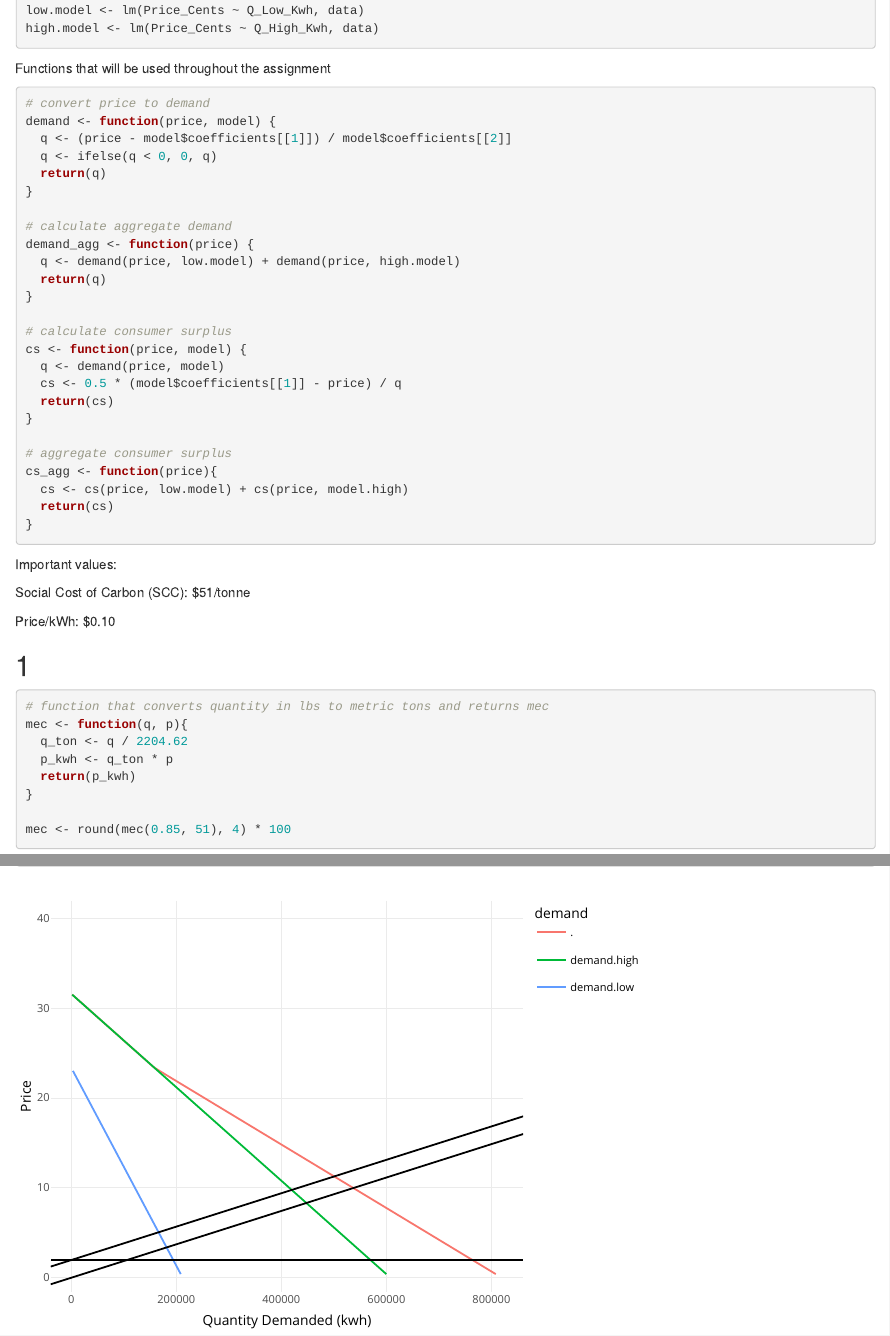
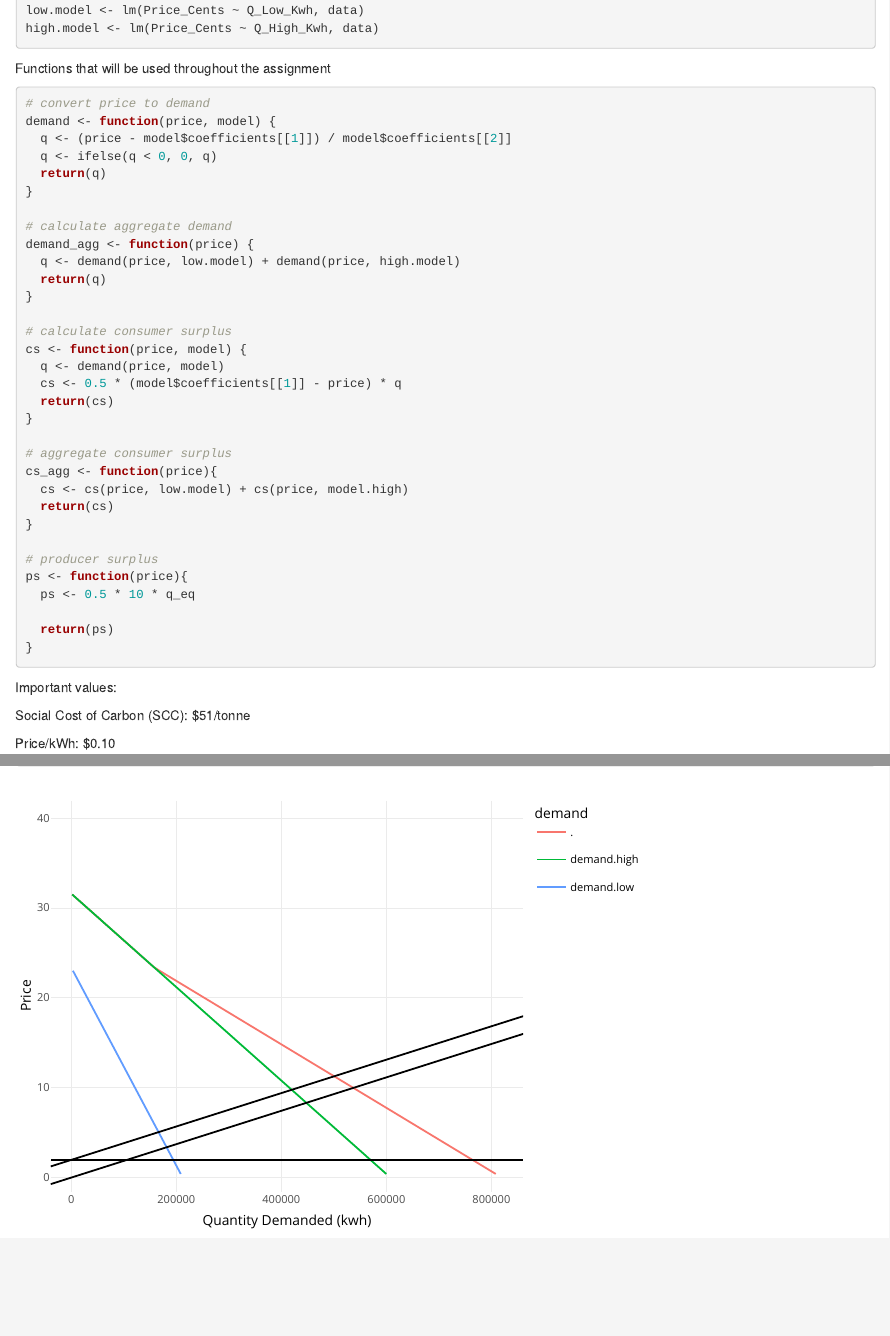
Before and after one commit to tomedina1/esm204_hw3, an R Markdown document (hw3.Rmd): the page in a window 1100 px wide, from 480 px down, and a second part further down, joined at a grey line. Rendered offline with R 4.5, knitr and Pandoc, with nearby package versions.

Commit message:
fixed cs AGAIN

````diff
--- a/hw3.Rmd
+++ b/hw3.Rmd
@@ -44,7 +44,7 @@ demand_agg <- function(price) {
 # calculate consumer surplus
 cs <- function(price, model) {
   q <- demand(price, model)
-  cs <- 0.5 * (model$coefficients[[1]] - price) / q
+  cs <- 0.5 * (model$coefficients[[1]] - price) * q
   return(cs)
 }
 
@@ -54,7 +54,12 @@ cs_agg <- function(price){
   return(cs)
 }
 
+# producer surplus
+ps <- function(price){
+  ps <- 0.5 * 10 * q_eq
 
+  return(ps)
+}
 ```
 
 Important values:
````
